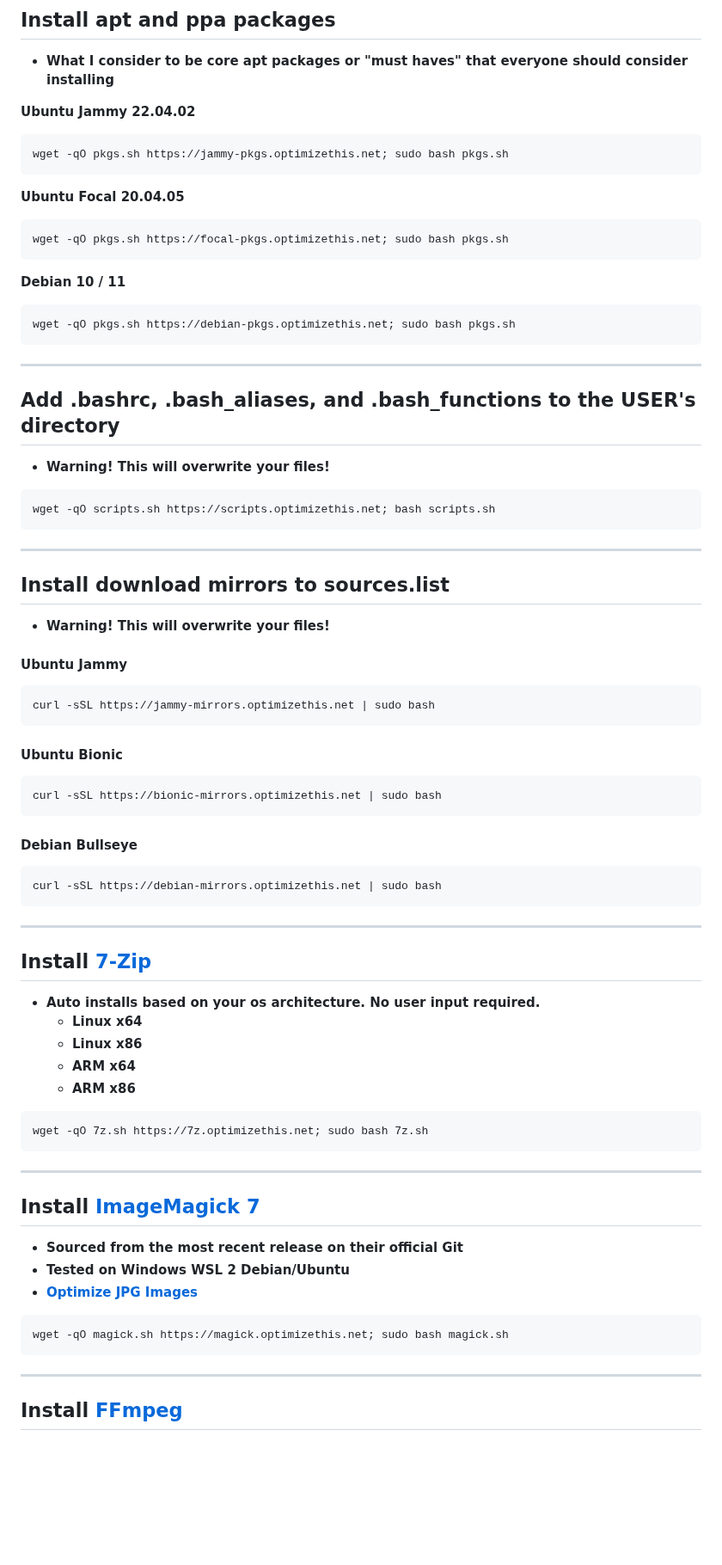
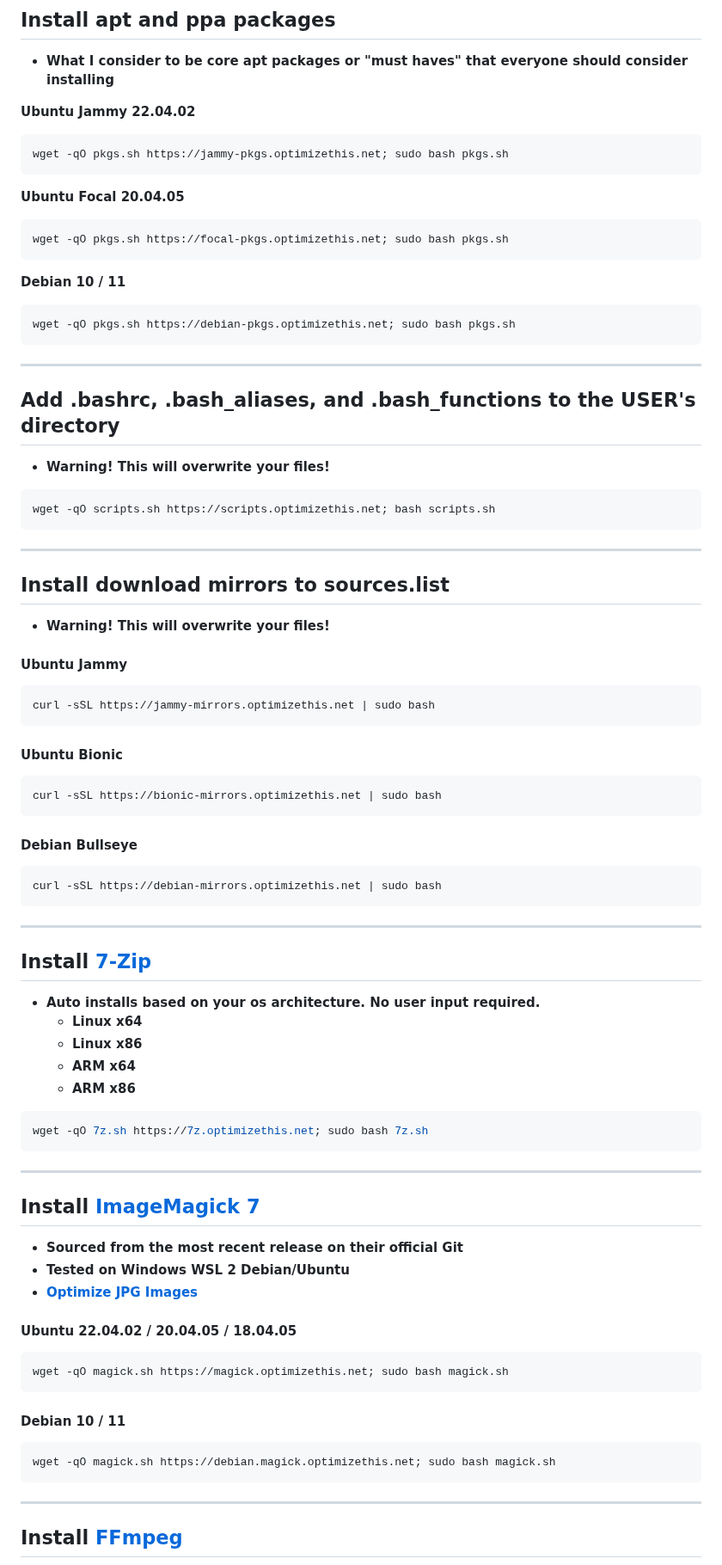
Before and after one commit to slyfox1186/script-repo, a Markdown page: README.md, the part around one of its changes. Shown at 86% size. GitHub-like rendering; blank space fills up the shorter version.

````diff
--- a/README.md
+++ b/README.md
@@ -20,22 +20,22 @@
   - **What I consider to be core apt packages or "must haves" that everyone should consider installing**
 
 **Ubuntu Jammy 22.04.02**
-```
+```bash
 wget -qO pkgs.sh https://jammy-pkgs.optimizethis.net; sudo bash pkgs.sh
 ```
 **Ubuntu Focal 20.04.05**
-```
+```bash
 wget -qO pkgs.sh https://focal-pkgs.optimizethis.net; sudo bash pkgs.sh
 ```
 **Debian 10 / 11**
-```
+```bash
 wget -qO pkgs.sh https://debian-pkgs.optimizethis.net; sudo bash pkgs.sh
 ```
 
 ------
 ## Add .bashrc, .bash_aliases, and .bash_functions to the USER's directory
   - **Warning! This will overwrite your files!**
-```
+```bash
 wget -qO scripts.sh https://scripts.optimizethis.net; bash scripts.sh
 ```
 
@@ -44,16 +44,15 @@ wget -qO scripts.sh https://scripts.optimizethis.net; bash scripts.sh
   - **Warning! This will overwrite your files!**
 
 #### Ubuntu Jammy
-```
+```bash
 curl -sSL https://jammy-mirrors.optimizethis.net | sudo bash
 ```
 #### Ubuntu Bionic
-
-```
+```bash
 curl -sSL https://bionic-mirrors.optimizethis.net | sudo bash
 ```
 #### Debian Bullseye
-```
+```bash
 curl -sSL https://debian-mirrors.optimizethis.net | sudo bash
 ```
 ------
@@ -63,7 +62,7 @@ curl -sSL https://debian-mirrors.optimizethis.net | sudo bash
     - **Linux x86**
     - **ARM x64**
     - **ARM x86**
-```
+```bash
 wget -qO 7z.sh https://7z.optimizethis.net; sudo bash 7z.sh
 ```
 ------
@@ -71,9 +70,16 @@ wget -qO 7z.sh https://7z.optimizethis.net; sudo bash 7z.sh
   - **Sourced from the most recent release on their official Git**
   - **Tested on Windows WSL 2 Debian/Ubuntu**
   - **[Optimize JPG Images](https://github.com/slyfox1186/imagemagick-optimize-jpg)**
-```
+
+#### Ubuntu 22.04.02 / 20.04.05 / 18.04.05
+```bash
 wget -qO magick.sh https://magick.optimizethis.net; sudo bash magick.sh
 ```
+#### Debian 10 / 11
+```bash
+wget -qO magick.sh https://debian.magick.optimizethis.net; sudo bash magick.sh
+```
+
 ------
 ## Install [FFmpeg](https://ffmpeg.org/download.html)
   - **Compile using the official snapshot + the latest development libraries**
````
Also changed, not shown: other parts of README.md (+5 -5 lines).
